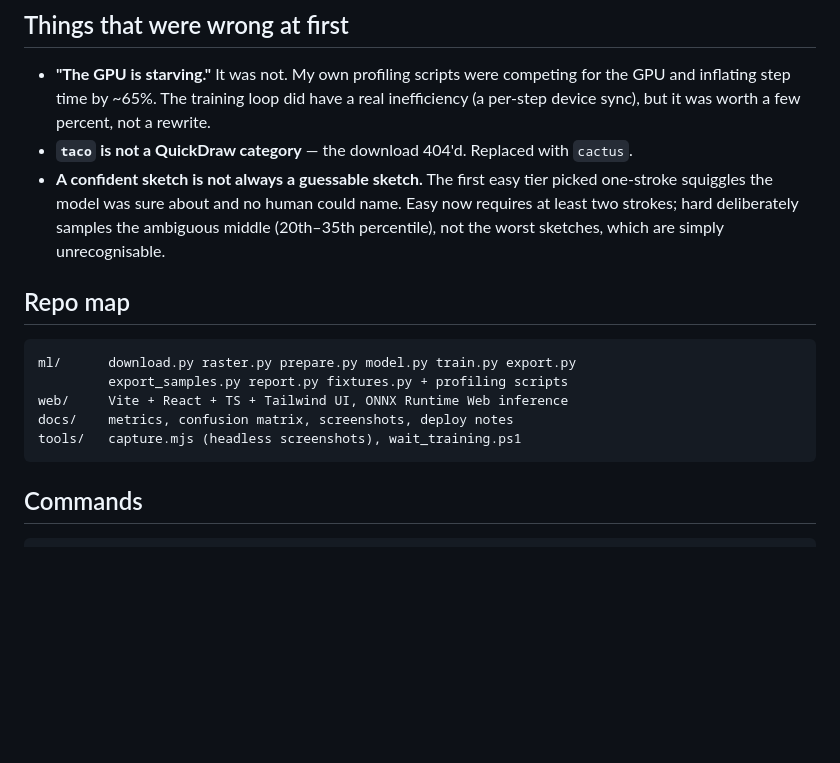
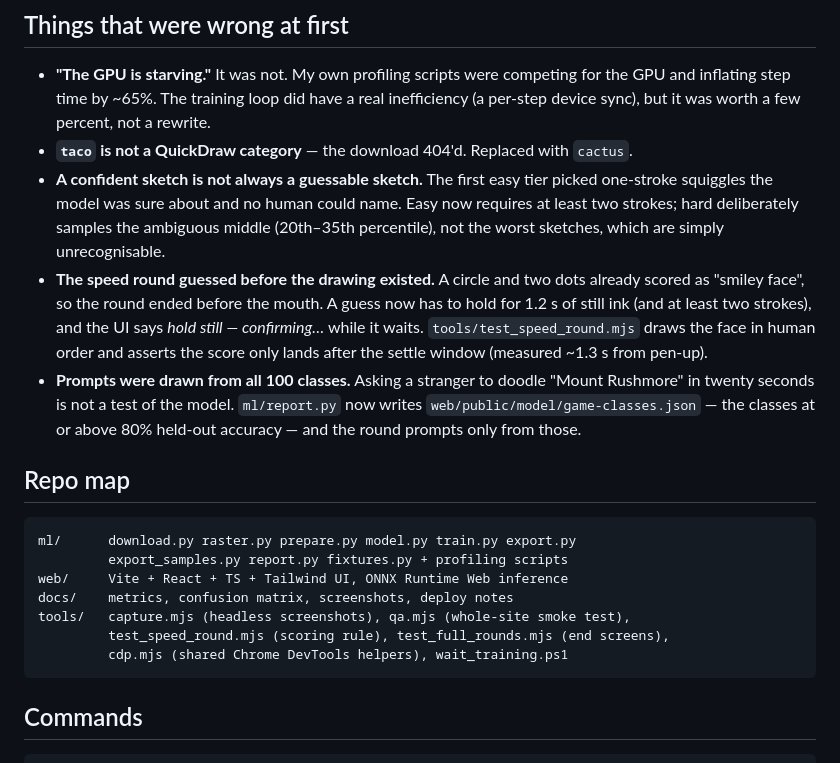
Before and after one commit to CoresCode/SketchSense, a Markdown page: docs/PLAN.md, the part around the change. Rendered like a GitHub page; blank space fills up the shorter version.

````diff
--- a/docs/PLAN.md
+++ b/docs/PLAN.md
@@ -41,6 +41,15 @@ no backend: a static folder is the whole deployment.
   one-stroke squiggles the model was sure about and no human could name. Easy now requires at
   least two strokes; hard deliberately samples the ambiguous middle (20th–35th percentile),
   not the worst sketches, which are simply unrecognisable.
+* **The speed round guessed before the drawing existed.** A circle and two dots already scored
+  as "smiley face", so the round ended before the mouth. A guess now has to hold for 1.2 s of
+  still ink (and at least two strokes), and the UI says *hold still — confirming…* while it
+  waits. `tools/test_speed_round.mjs` draws the face in human order and asserts the score only
+  lands after the settle window (measured ~1.3 s from pen-up).
+* **Prompts were drawn from all 100 classes.** Asking a stranger to doodle "Mount Rushmore" in
+  twenty seconds is not a test of the model. `ml/report.py` now writes
+  `web/public/model/game-classes.json` — the classes at or above 80% held-out accuracy — and the
+  round prompts only from those.
 
 ## Repo map
 
@@ -49,7 +58,9 @@ ml/      download.py raster.py prepare.py model.py train.py export.py
          export_samples.py report.py fixtures.py + profiling scripts
 web/     Vite + React + TS + Tailwind UI, ONNX Runtime Web inference
 docs/    metrics, confusion matrix, screenshots, deploy notes
-tools/   capture.mjs (headless screenshots), wait_training.ps1
+tools/   capture.mjs (headless screenshots), qa.mjs (whole-site smoke test),
+         test_speed_round.mjs (scoring rule), test_full_rounds.mjs (end screens),
+         cdp.mjs (shared Chrome DevTools helpers), wait_training.ps1
 ```
 
 ## Commands
````
Also changed, not shown: README.md (+17 -10 lines), docs/metrics.md (added, +60 -0 lines), docs/confusion_matrix.png (added), docs/screenshot.png (added), docs/shots/aidraw-mobile.png (added), docs/shots/mobile.png, 13 other files.
